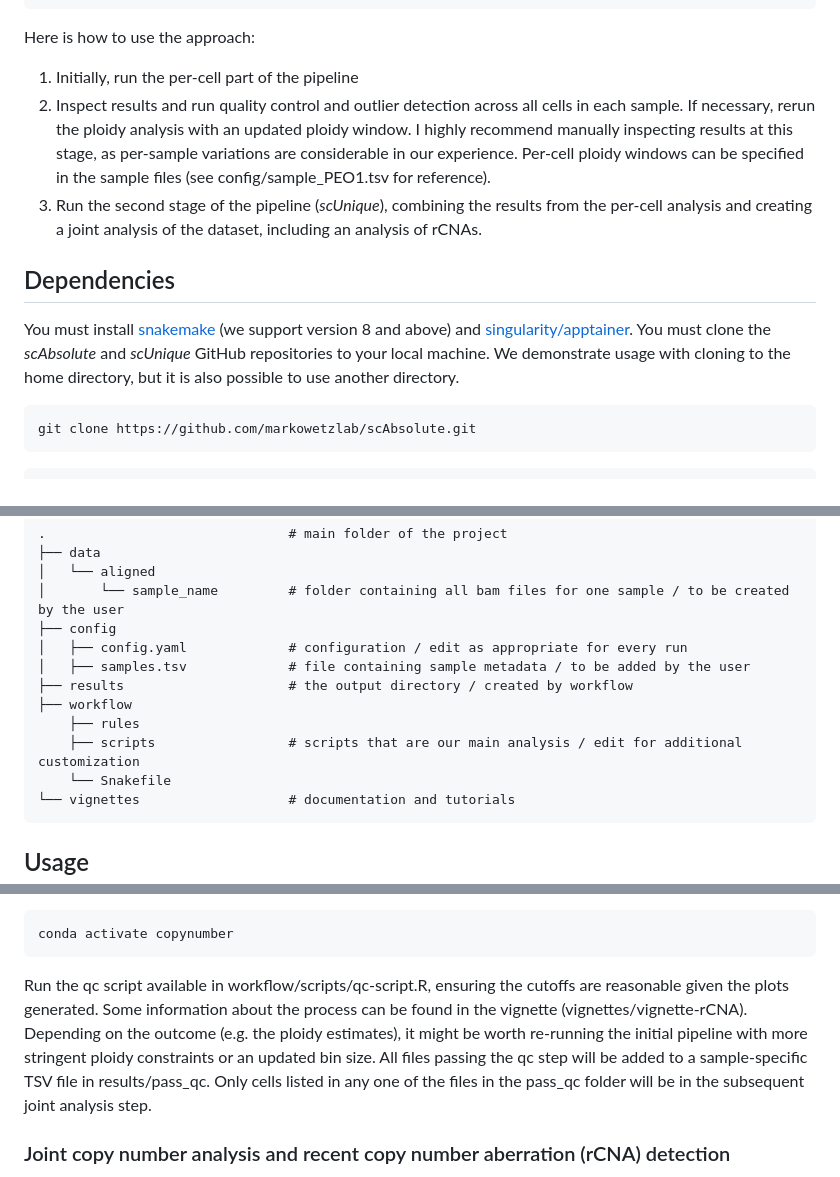
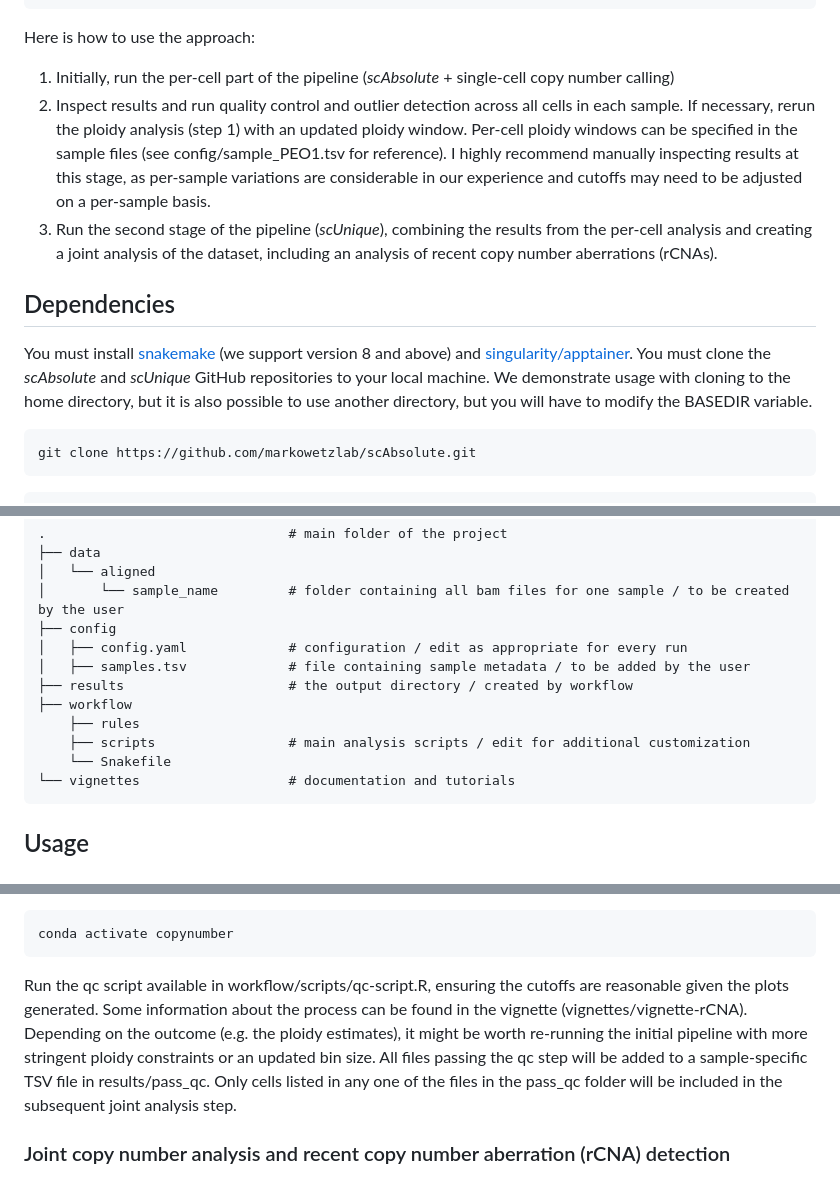
Before and after one commit to markowetzlab/scDNAseq-workflow, a Markdown page: README.md, 3 parts joined by grey strips. Drawn GitHub-style.

````diff
--- a/README.md
+++ b/README.md
@@ -17,13 +17,13 @@ Kaufmann, T.L., Petkovic, M., Watkins, T.B.K. et al. MEDICC2: whole-genome doubl
 ```
 
 Here is how to use the approach:
-1. Initially, run the per-cell part of the pipeline
-2. Inspect results and run quality control and outlier detection across all cells in each sample. If necessary, rerun the ploidy analysis with an updated ploidy window. I highly recommend manually inspecting results at this stage, as per-sample variations are considerable in our experience. Per-cell ploidy windows can be specified in the sample files (see config/sample_PEO1.tsv for reference).
-3. Run the second stage of the pipeline (_scUnique_), combining the results from the per-cell analysis and creating a joint analysis of the dataset, including an analysis of rCNAs.
+1. Initially, run the per-cell part of the pipeline (*scAbsolute* + single-cell copy number calling)
+2. Inspect results and run quality control and outlier detection across all cells in each sample. If necessary, rerun the ploidy analysis (step 1) with an updated ploidy window. Per-cell ploidy windows can be specified in the sample files (see config/sample_PEO1.tsv for reference). I highly recommend manually inspecting results at this stage, as per-sample variations are considerable in our experience and cutoffs may need to be adjusted on a per-sample basis.
+3. Run the second stage of the pipeline (_scUnique_), combining the results from the per-cell analysis and creating a joint analysis of the dataset, including an analysis of recent copy number aberrations (rCNAs).
 
 ## Dependencies
 You must install [snakemake](https://snakemake.readthedocs.io/en/stable/getting_started/installation.html) (we support version 8 and above) and [singularity/apptainer](https://apptainer.org/docs/admin/main/installation.html).
-You must clone the *scAbsolute* and *scUnique* GitHub repositories to your local machine. We demonstrate usage with cloning to the home directory, but it is also possible to use another directory.
+You must clone the *scAbsolute* and *scUnique* GitHub repositories to your local machine. We demonstrate usage with cloning to the home directory, but it is also possible to use another directory, but you will have to modify the BASEDIR variable.
 ```bash
 git clone https://github.com/markowetzlab/scAbsolute.git
 ```
@@ -55,7 +55,7 @@ The project has the following structure:
     ├── results                     # the output directory / created by workflow
     ├── workflow
         ├── rules
-        ├── scripts                 # scripts that are our main analysis / edit for additional customization
+        ├── scripts                 # main analysis scripts / edit for additional customization
         └── Snakefile
     └── vignettes                   # documentation and tutorials
 
@@ -88,7 +88,7 @@ conda activate copynumber
 ```
 Run the qc script available in workflow/scripts/qc-script.R, ensuring the cutoffs are reasonable given the plots generated. Some information about the process can be found in the
 vignette (vignettes/vignette-rCNA). Depending on the outcome (e.g. the ploidy estimates), it might be worth re-running the initial pipeline with more stringent ploidy constraints or an updated bin size.
-All files passing the qc step will be added to a sample-specific TSV file in results/pass_qc. Only cells listed in any one of the files in the pass_qc folder will be in the subsequent joint analysis step.
+All files passing the qc step will be added to a sample-specific TSV file in results/pass_qc. Only cells listed in any one of the files in the pass_qc folder will be included in the subsequent joint analysis step.
 
 ### Joint copy number analysis and recent copy number aberration (rCNA) detection
 
````
